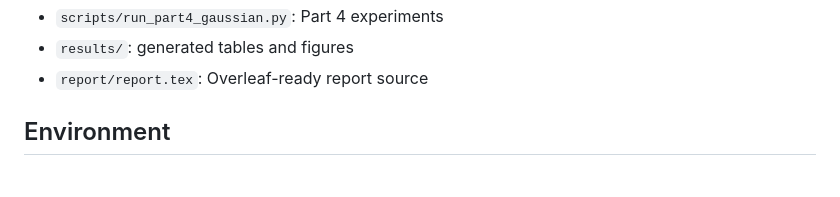
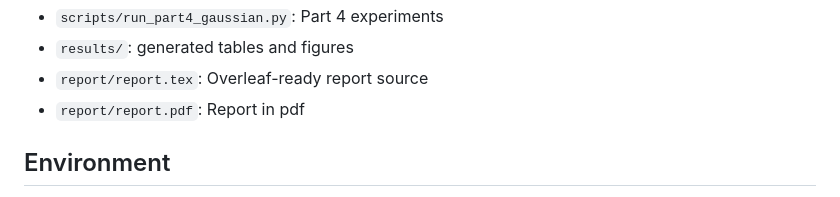
Before and after one commit to ivourkas/computational-optimal-transport, a Markdown page: README.md, the part around the change. Drawn GitHub-style.

Commit message:
Include report.pdf in the README
Add PDF report file to the documentation.

```diff
--- a/README.md
+++ b/README.md
@@ -32,6 +32,7 @@ The implementation is organized as reusable Python modules in `ot_lab/` plus rep
 - `scripts/run_part4_gaussian.py`: Part 4 experiments
 - `results/`: generated tables and figures
 - `report/report.tex`: Overleaf-ready report source
+- `report/report.pdf`: Report in pdf
 
 ## Environment
 
```
